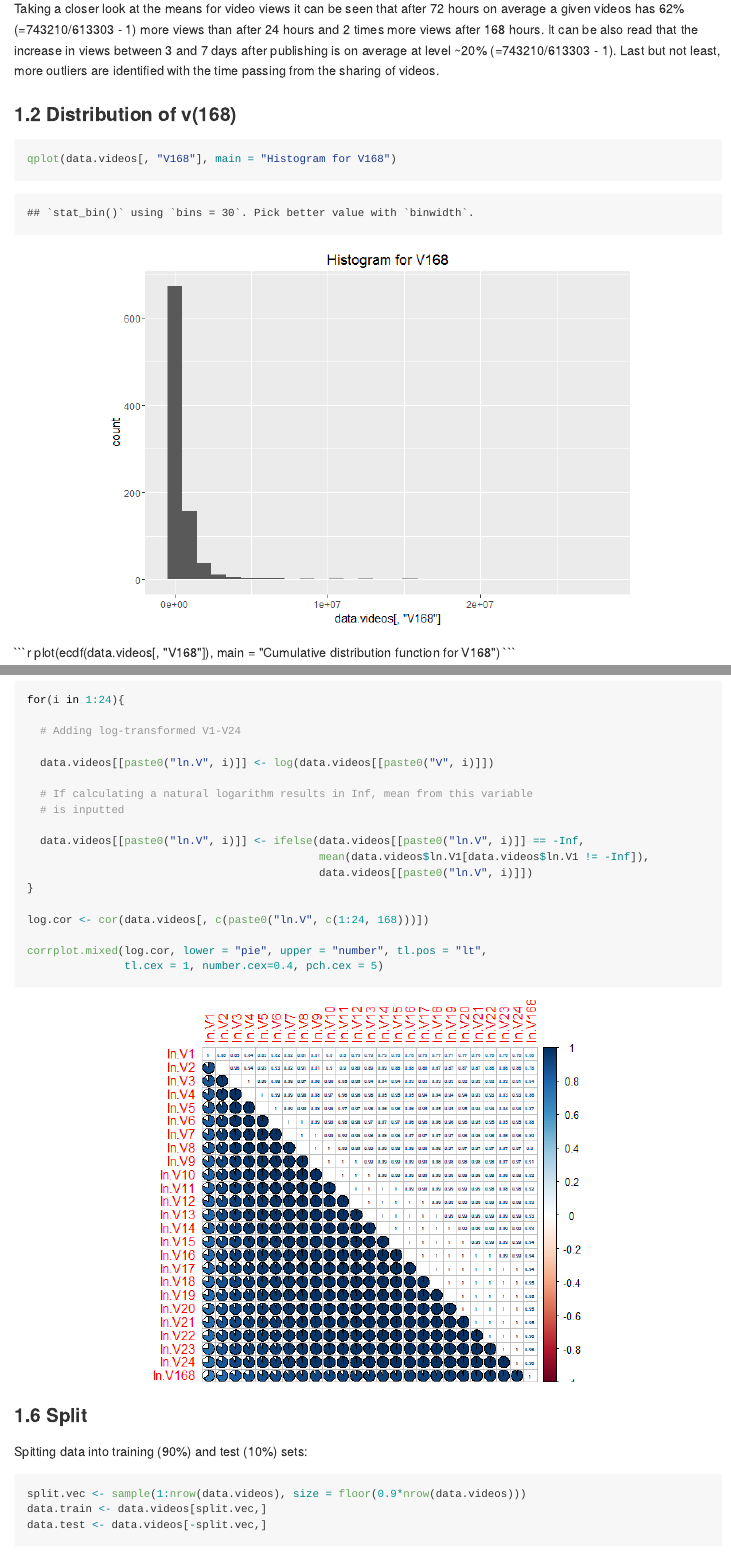
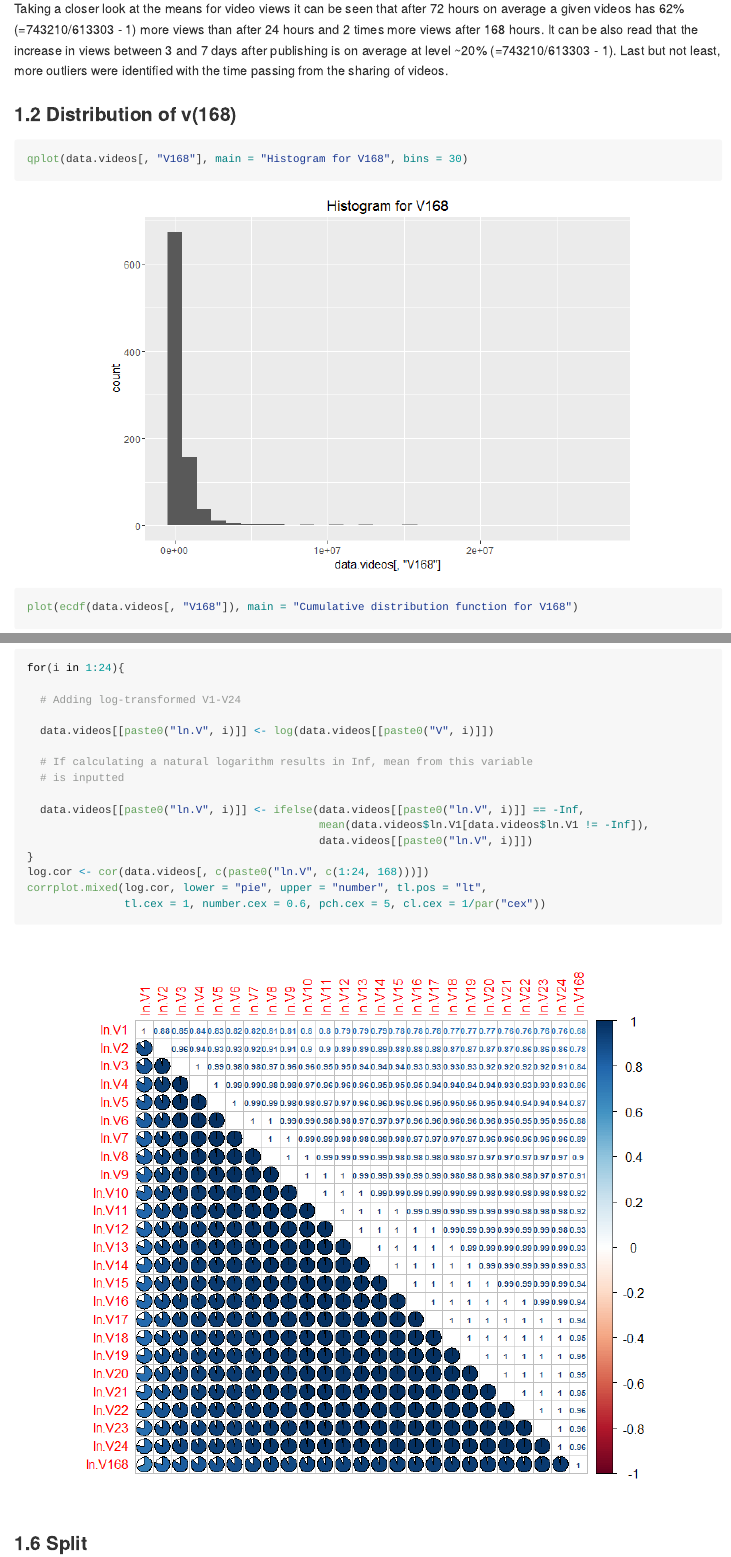
Before and after one commit to dgwozdz/analysis_tp, an R Markdown document (README.Rmd): the page in a window 1100 px wide, from 2210 px down, and a second part further down, joined at a grey line. The pictures show the output file README.md that the author committed with the source, drawn offline in the style of GitHub; long lines of code are wrapped.

Commit message:
V 0.0.9.3
1. Increasing correlation plot size to make numbers visible.

````diff
--- a/README.Rmd
+++ b/README.Rmd
@@ -66,13 +66,13 @@ Taking a closer look at the means for video views it can be seen that after 72 h
 on average a given videos has 62% (=743210/613303 - 1) more views than after 24 hours
 and 2 times more views after 168 hours. It can be also read that the increase in
 views between 3 and 7 days after publishing is on average at level ~20%
-(=743210/613303 - 1). Last but not least, more outliers are identified with the time
+(=743210/613303 - 1). Last but not least, more outliers were identified with the time
 passing from the sharing of videos.
 
 ### 1.2 Distribution of v(168)
 
 ```{r eval = T, fig.align = "center"}
-qplot(data.videos[, "V168"], main = "Histogram for V168")
+qplot(data.videos[, "V168"], main = "Histogram for V168", bins = 30)
 plot(ecdf(data.videos[, "V168"]), main = "Cumulative distribution function for V168")
 ```
 The distribution reminds some kind of Weibull distribution?
@@ -127,11 +128,9 @@ for(i in 1:24){
                                              mean(data.videos$ln.V1[data.videos$ln.V1 != -Inf]),
                                              data.videos[[paste0("ln.V", i)]])
 }
-
 log.cor <- cor(data.videos[, c(paste0("ln.V", c(1:24, 168)))])
-
 corrplot.mixed(log.cor, lower = "pie", upper = "number", tl.pos = "lt",
-               tl.cex = 1, number.cex=0.4, pch.cex = 5)
+               tl.cex = 1, number.cex = 0.6, pch.cex = 5, cl.cex = 1/par("cex"))
 ```
 
 ### 1.6 Split
````
Also changed, not shown: README.html, README.md, README_files/figure-html/unnamed-chunk-13-1.png, README.Rmd (5 more changed lines).
